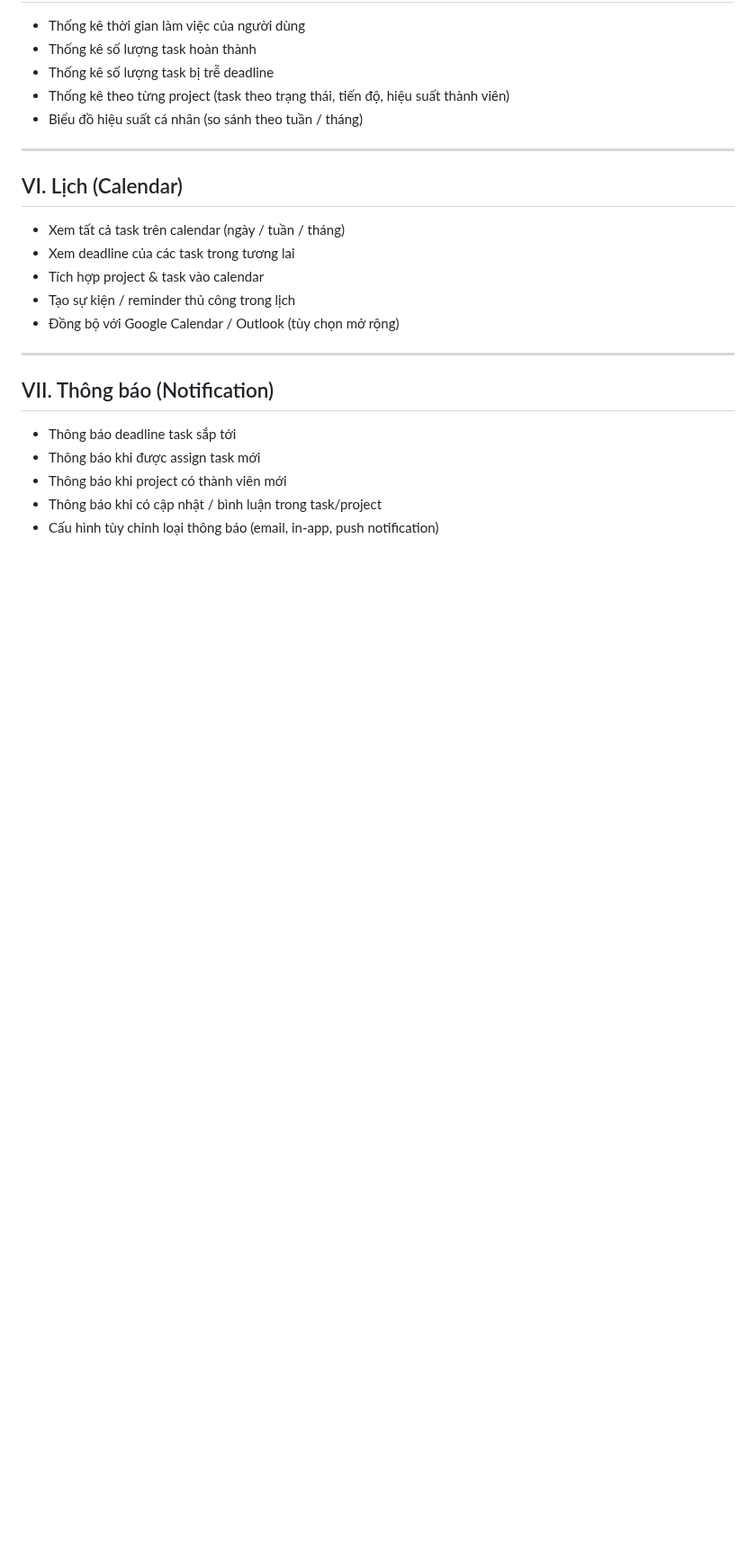
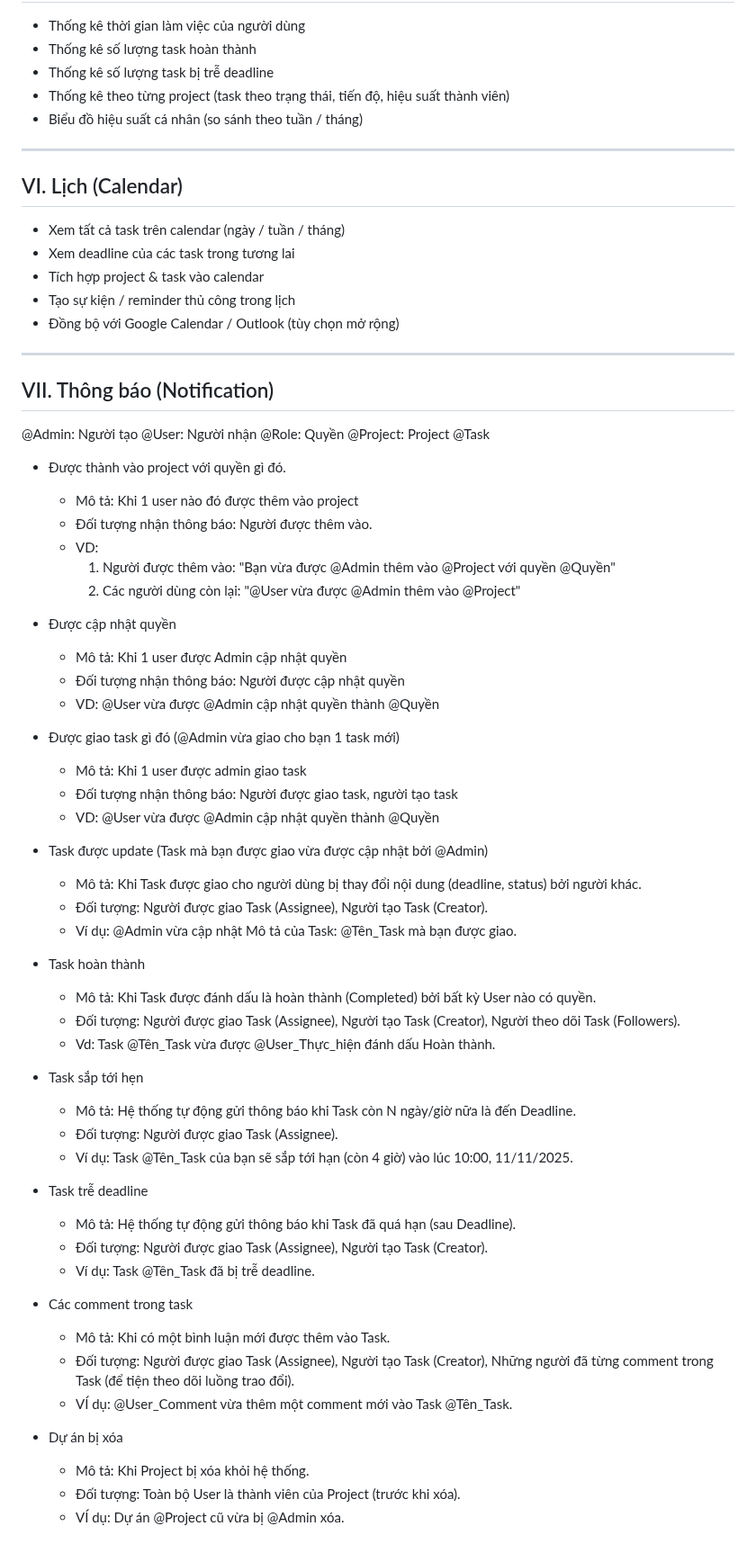
Before and after one commit to gnuh24/aws-todo-list-project, a Markdown page: docs/list_feature.md, the part around one of its changes. Shown at 90% size. Drawn GitHub-style; blank space fills up the shorter version.

Commit message:
docs: Update danh sách chức năng về module Thông báo

```diff
--- a/docs/list_feature.md
+++ b/docs/list_feature.md
@@ -102,8 +101,59 @@
 ---
 
 ## VII. Thông báo (Notification)
-- Thông báo deadline task sắp tới
-- Thông báo khi được assign task mới
-- Thông báo khi project có thành viên mới
-- Thông báo khi có cập nhật / bình luận trong task/project
-- Cấu hình tùy chỉnh loại thông báo (email, in-app, push notification)
+
+@Admin: Người tạo
+@User: Người nhận
+@Role: Quyền
+@Project: Project
+@Task
+
+
+- Được thành vào project với quyền gì đó.
+    + Mô tả: Khi 1 user nào đó được thêm vào project
+    + Đối tượng nhận thông báo: Người được thêm vào.
+    + VD:
+        1. Người được thêm vào:  "Bạn vừa được @Admin thêm vào @Project với quyền @Quyền"
+        2. Các người dùng còn lại: "@User vừa được @Admin thêm vào @Project"
+
+- Được cập nhật quyền
+    + Mô tả: Khi 1 user được Admin cập nhật quyền
+    + Đối tượng nhận thông báo: Người được cập nhật quyền
+    + VD: @User vừa được @Admin cập nhật quyền thành @Quyền
+
+- Được giao task gì đó (@Admin vừa giao cho bạn 1 task mới)
+    + Mô tả: Khi 1 user được admin giao task
+    + Đối tượng nhận thông báo: Người được giao task, người tạo task
+    + VD: @User vừa được @Admin cập nhật quyền thành @Quyền
+
+
+- Task được update (Task mà bạn được giao vừa được cập nhật bởi @Admin)
+    + Mô tả: Khi Task được giao cho người dùng bị thay đổi nội dung (deadline, status) bởi người khác.
+    + Đối tượng: Người được giao Task (Assignee), Người tạo Task (Creator).
+    + Ví dụ: @Admin vừa cập nhật Mô tả của Task: @Tên_Task mà bạn được giao.
+
+- Task hoàn thành
+    + Mô tả: Khi Task được đánh dấu là hoàn thành (Completed) bởi bất kỳ User nào có quyền.
+    + Đối tượng: Người được giao Task (Assignee), Người tạo Task (Creator), Người theo dõi Task (Followers).
+    + Vd: Task @Tên_Task vừa được @User_Thực_hiện đánh dấu Hoàn thành.
+
+
+- Task sắp tới hẹn
+    + Mô tả: Hệ thống tự động gửi thông báo khi Task còn N ngày/giờ nữa là đến Deadline.
+    + Đối tượng: Người được giao Task (Assignee).
+    + Ví dụ: Task @Tên_Task của bạn sẽ sắp tới hạn (còn 4 giờ) vào lúc 10:00, 11/11/2025.
+
+- Task trễ deadline
+    + Mô tả: Hệ thống tự động gửi thông báo khi Task đã quá hạn (sau Deadline).
+    + Đối tượng: Người được giao Task (Assignee), Người tạo Task (Creator).
+    + Ví dụ: Task @Tên_Task đã bị trễ deadline.
+
+- Các comment trong task
+    + Mô tả: Khi có một bình luận mới được thêm vào Task.
+    + Đối tượng: Người được giao Task (Assignee), Người tạo Task (Creator), Những người đã từng comment trong Task (để tiện theo dõi luồng trao đổi).
+    + VÍ dụ: @User_Comment vừa thêm một comment mới vào Task @Tên_Task.
+
+- Dự án bị xóa
+    + Mô tả: Khi Project bị xóa khỏi hệ thống.
+    + Đối tượng: Toàn bộ User là thành viên của Project (trước khi xóa).
+    + VÍ dụ: Dự án @Project cũ vừa bị @Admin xóa.
```
Also changed, not shown: other parts of docs/list_feature.md (+4 -5 lines).
